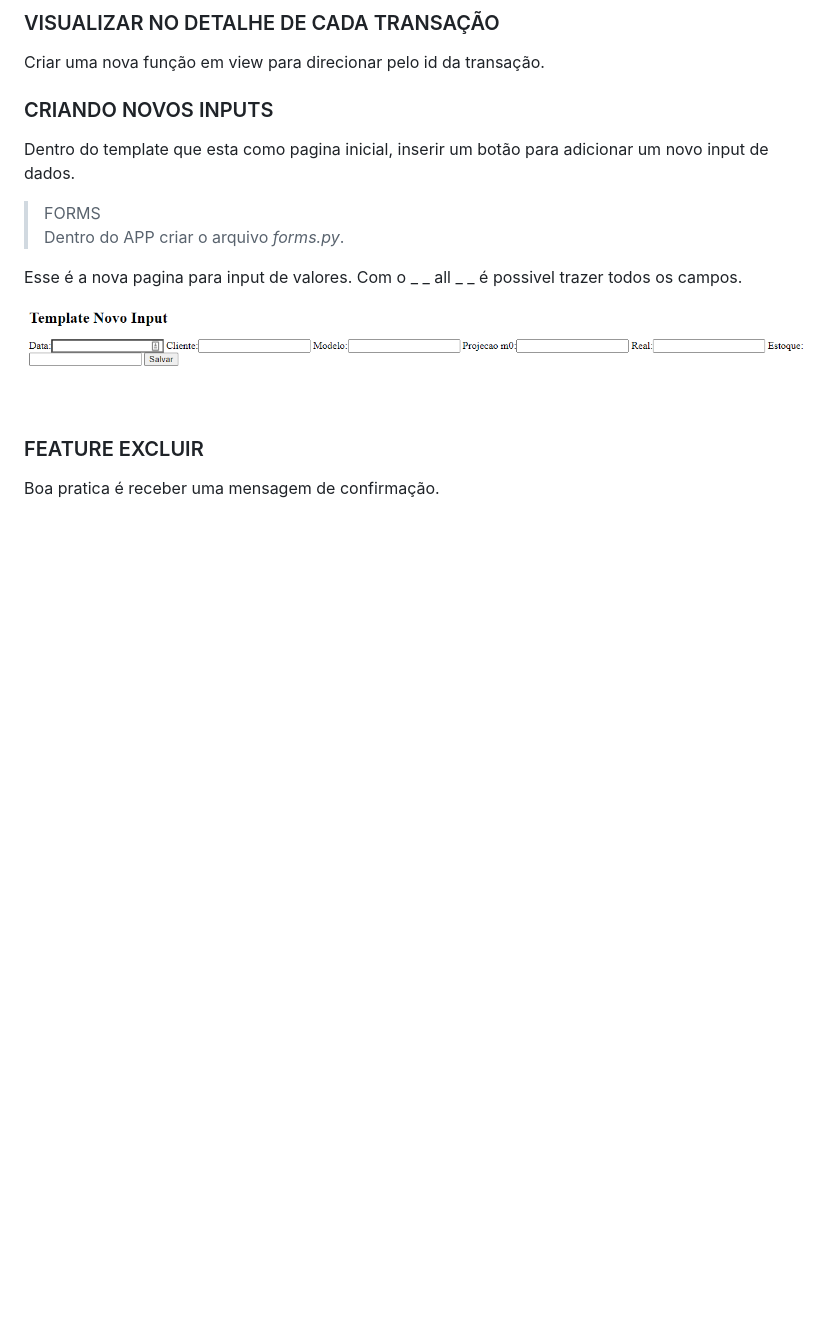
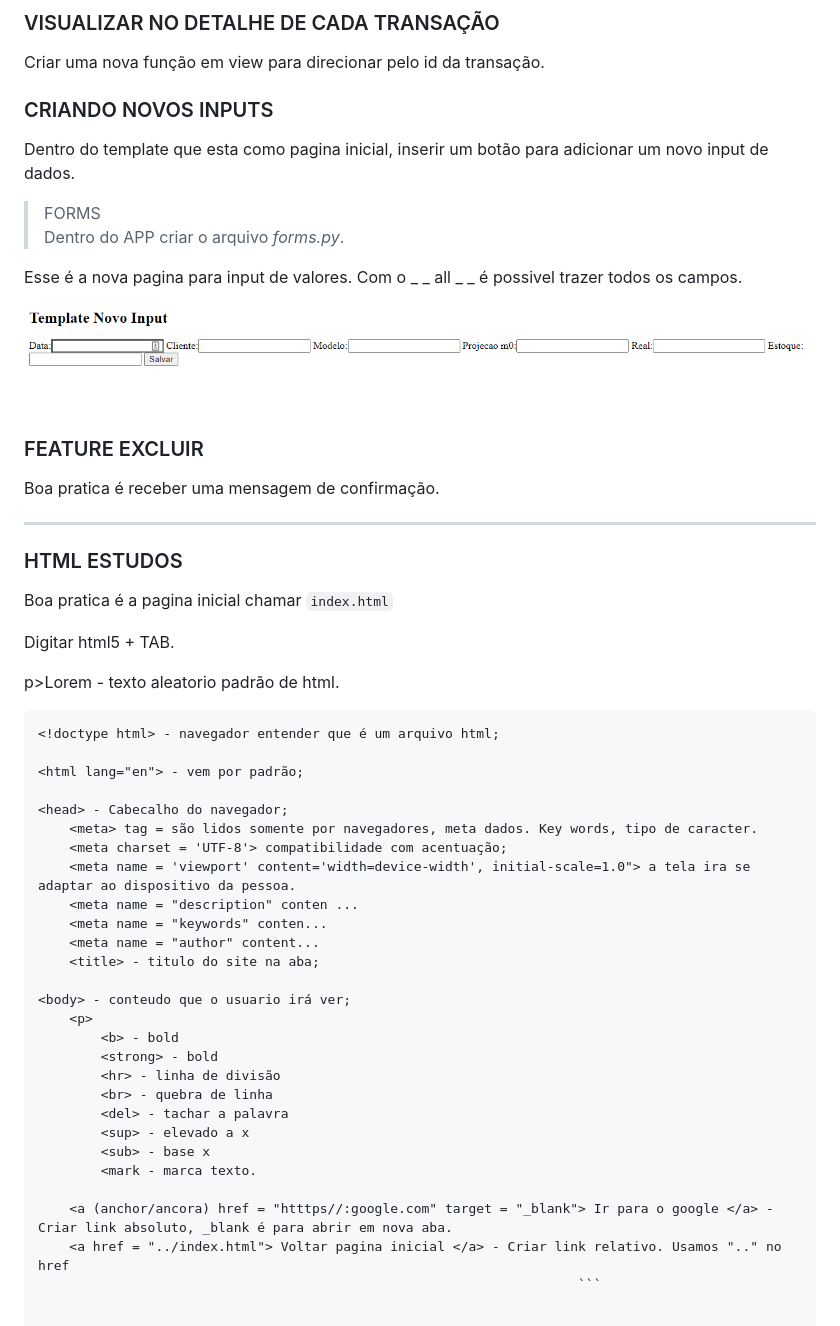
Before and after one commit to victor1cg/Django, a Markdown page: README.MD, the part around the change. Rendered like a GitHub page; blank space fills up the shorter version.

````diff
--- a/README.MD
+++ b/README.MD
@@ -239,3 +239,41 @@ Com o _ _ all _ _ é possivel trazer todos os campos.
 ### FEATURE EXCLUIR
 
 Boa pratica é receber uma mensagem de confirmação.
+
+----
+### HTML ESTUDOS
+
+Boa pratica é a pagina inicial chamar ```index.html```
+
+Digitar html5 + TAB.
+
+p>Lorem - texto aleatorio padrão de html.
+
+```html
+<!doctype html> - navegador entender que é um arquivo html;
+
+<html lang="en"> - vem por padrão;
+
+<head> - Cabecalho do navegador;
+    <meta> tag = são lidos somente por navegadores, meta dados. Key words, tipo de caracter.
+    <meta charset = 'UTF-8'> compatibilidade com acentuação;
+    <meta name = 'viewport' content='width=device-width', initial-scale=1.0"> a tela ira se adaptar ao dispositivo da pessoa.
+    <meta name = "description" conten ...
+    <meta name = "keywords" conten...
+    <meta name = "author" content...
+    <title> - titulo do site na aba;
+
+<body> - conteudo que o usuario irá ver;
+    <p>
+        <b> - bold
+        <strong> - bold
+        <hr> - linha de divisão
+        <br> - quebra de linha
+        <del> - tachar a palavra
+        <sup> - elevado a x
+        <sub> - base x
+        <mark - marca texto.
+
+    <a (anchor/ancora) href = "htttps//:google.com" target = "_blank"> Ir para o google </a> - Criar link absoluto, _blank é para abrir em nova aba.
+    <a href = "../index.html"> Voltar pagina inicial </a> - Criar link relativo. Usamos ".." no href
+                                                                     ```
````
